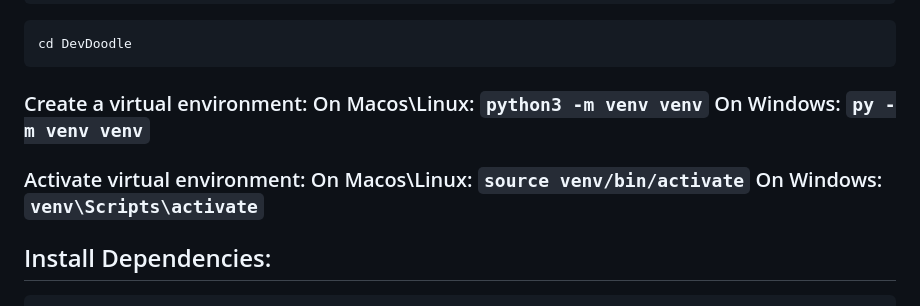
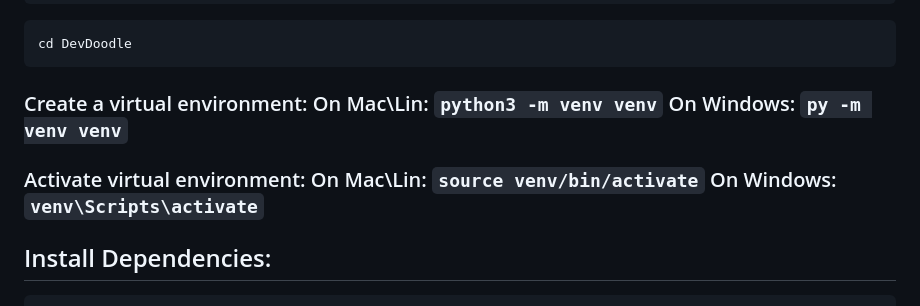
Before and after one commit to SHIV000000/DevDoodle, a Markdown page: README.md, the part around the change. Drawn GitHub-style.

````diff
--- a/README.md
+++ b/README.md
@@ -40,9 +40,9 @@ git clone https://github.com/SHIV000000/DevDoodle.git
 ```bash
 cd DevDoodle
 ```
-### Create a virtual environment: On Macos\Linux: `python3 -m venv venv` On Windows: `py -m venv venv`
+### Create a virtual environment: On Mac\Lin: `python3 -m venv venv` On Windows: `py -m venv venv`
 
-### Activate  virtual environment: On Macos\Linux: `source venv/bin/activate` On Windows: `venv\Scripts\activate`
+### Activate  virtual environment: On Mac\Lin: `source venv/bin/activate` On Windows: `venv\Scripts\activate`
 
 
 ## Install Dependencies:
````
